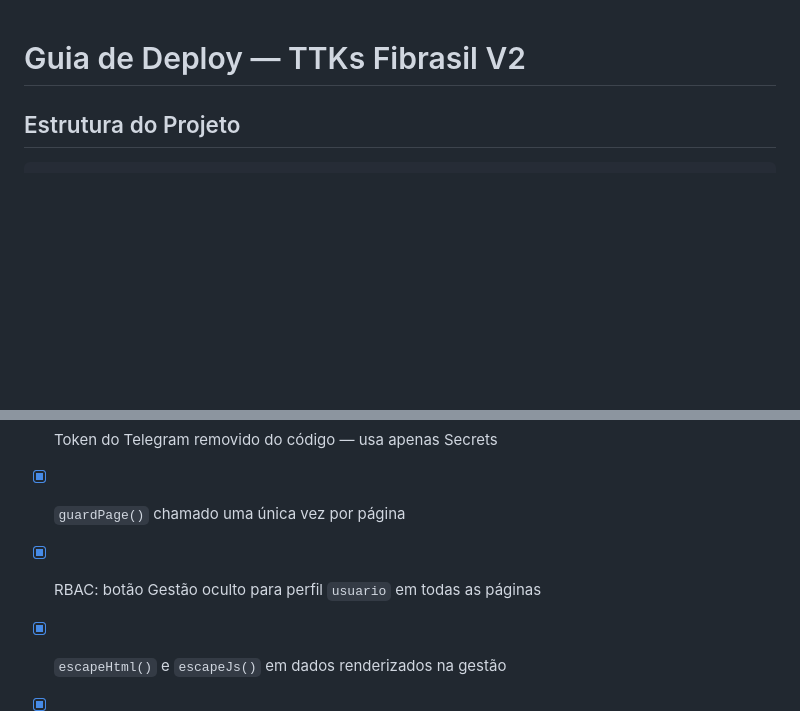
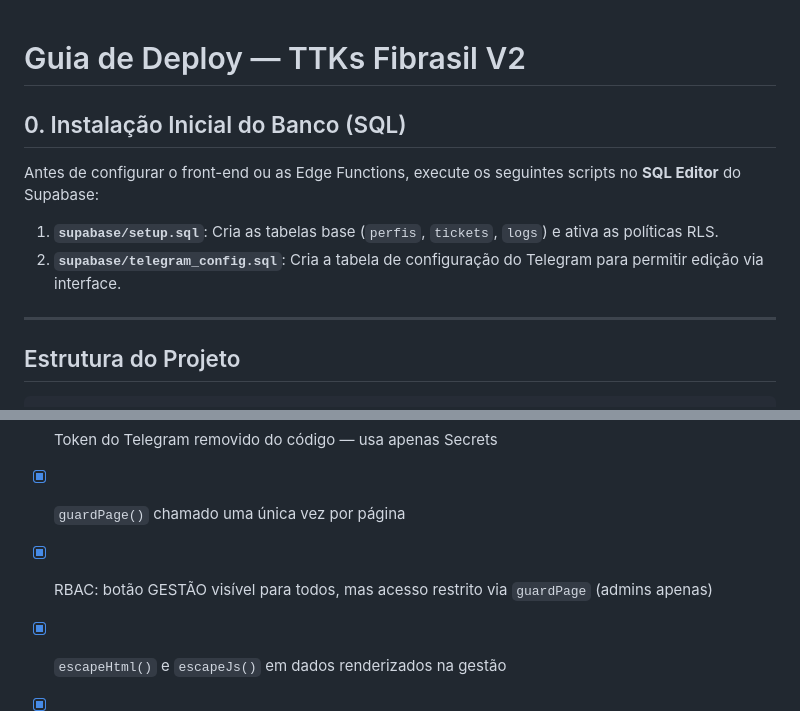
Before and after one commit to centroOperacional/painelmonitoramento, a Markdown page: DEPLOY.md, 2 parts joined by grey strips. Drawn GitHub-style; blank space fills up the shorter version.

Commit message:
docs: atualiza DEPLOY.md com instrucoes SQL e visibilidade do link Gestao

```diff
--- a/DEPLOY.md
+++ b/DEPLOY.md
@@ -1,4 +1,13 @@
 # Guia de Deploy — TTKs Fibrasil V2
+
+## 0. Instalação Inicial do Banco (SQL)
+
+Antes de configurar o front-end ou as Edge Functions, execute os seguintes scripts no **SQL Editor** do Supabase:
+
+1.  **`supabase/setup.sql`**: Cria as tabelas base (`perfis`, `tickets`, `logs`) e ativa as políticas RLS.
+2.  **`supabase/telegram_config.sql`**: Cria a tabela de configuração do Telegram para permitir edição via interface.
+
+---
 
 ## Estrutura do Projeto
 
@@ -143,7 +152,7 @@ select cron.schedule(
 - [x] `delete-user` valida hierarquia no backend (usuario não pode deletar ninguém)
 - [x] Token do Telegram removido do código — usa apenas Secrets
 - [x] `guardPage()` chamado uma única vez por página
-- [x] RBAC: botão Gestão oculto para perfil `usuario` em todas as páginas
+- [x] RBAC: botão GESTÃO visível para todos, mas acesso restrito via `guardPage` (admins apenas)
 - [x] `escapeHtml()` e `escapeJs()` em dados renderizados na gestão
 - [x] `limparTexto()` (anti-XSS) em todos os campos de formulário
 - [x] Logout automático por inatividade (1 hora)
```
